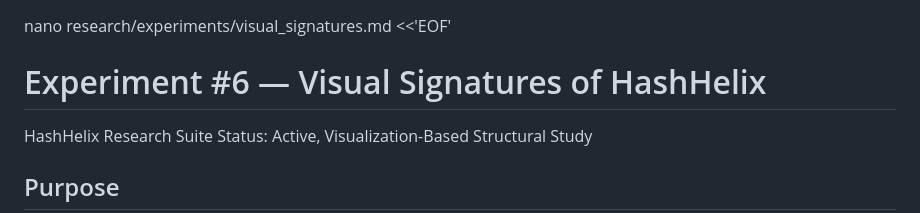
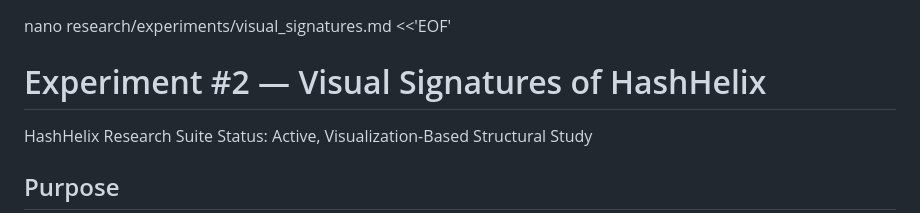
Before and after one commit to TheMandolinian/HashHelix-Ledger, a Markdown page: research/experiments/visual_signatures.md, the part around the change. Rendered like a GitHub page.

Commit message:
Rename Experiment #6 to Experiment #2
Signed-off-by: James Bradley Waresback <brad.repairman@gmail.com>

```diff
--- a/research/experiments/visual_signatures.md
+++ b/research/experiments/visual_signatures.md
@@ -1,5 +1,5 @@
 nano research/experiments/visual_signatures.md <<'EOF'
-# Experiment #6 — Visual Signatures of HashHelix
+# Experiment #2 — Visual Signatures of HashHelix
 HashHelix Research Suite
 Status: Active, Visualization-Based Structural Study
 
```
